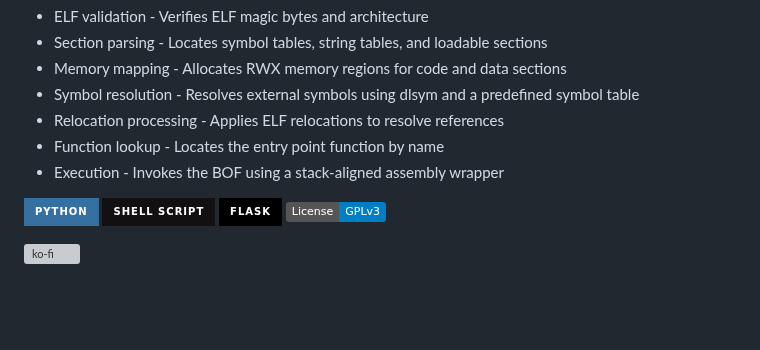
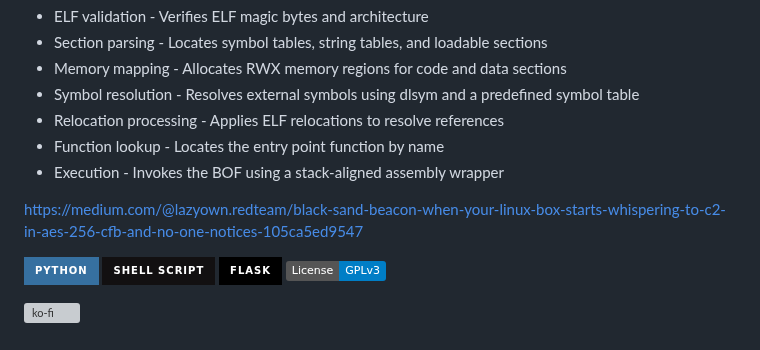
Before and after one commit to grisuno/blacksandbeacon, a Markdown page: README.md, the part around the change. Drawn GitHub-style; badges without logos; blank space fills up the shorter version; grey boxes are pictures that could not be loaded.

```diff
--- a/README.md
+++ b/README.md
@@ -415,6 +415,8 @@ The ELF loader is implemented in the RunELF function, which performs the followi
 - Execution - Invokes the BOF using a stack-aligned assembly wrapper
 
 
+[https://medium.com/@lazyown.redteam/black-sand-beacon-when-your-linux-box-starts-whispering-to-c2-in-aes-256-cfb-and-no-one-notices-105ca5ed9547](https://medium.com/@lazyown.redteam/black-sand-beacon-when-your-linux-box-starts-whispering-to-c2-in-aes-256-cfb-and-no-one-notices-105ca5ed9547)
+
 ![Python](https://img.shields.io/badge/python-3670A0?style=for-the-badge&logo=python&logoColor=ffdd54) ![Shell Script](https://img.shields.io/badge/shell_script-%23121011.svg?style=for-the-badge&logo=gnu-bash&logoColor=white) ![Flask](https://img.shields.io/badge/flask-%23000.svg?style=for-the-badge&logo=flask&logoColor=white) [![License: GPL v3](https://img.shields.io/badge/License-GPLv3-blue.svg)](https://www.gnu.org/licenses/gpl-3.0)
 
 [![ko-fi](https://ko-fi.com/img/githubbutton_sm.svg)](https://ko-fi.com/Y8Y2Z73AV)
```
